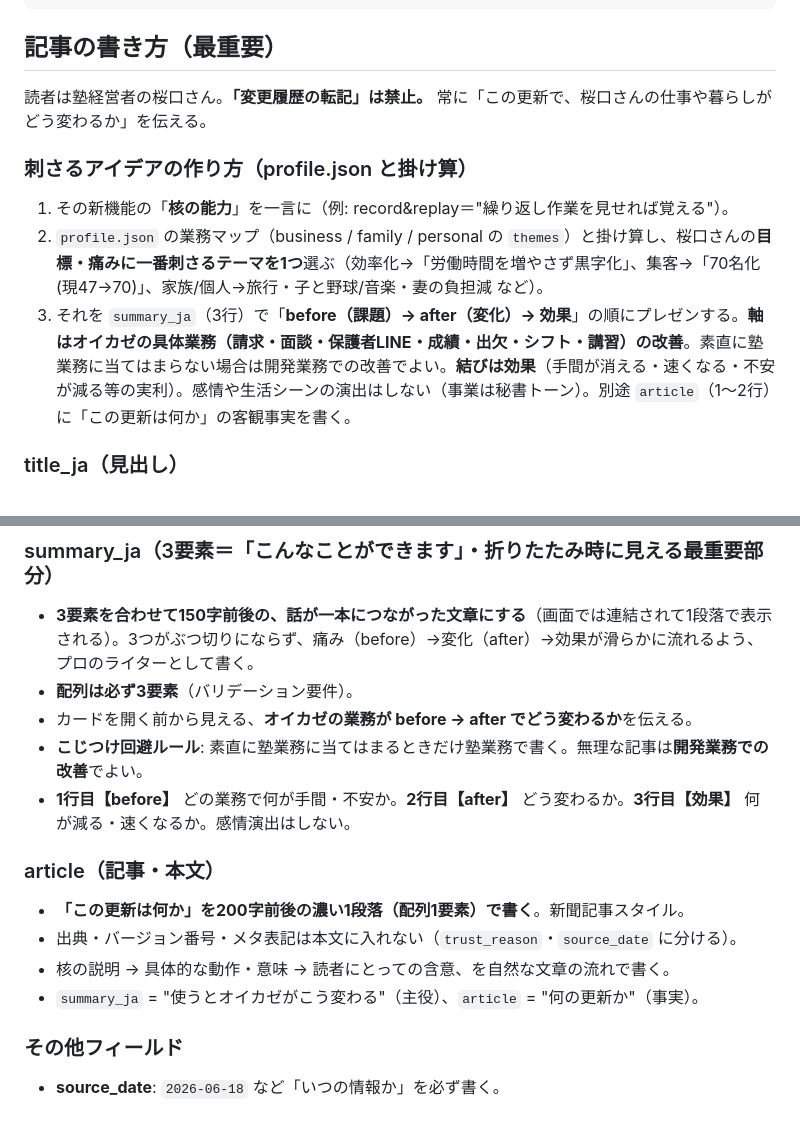
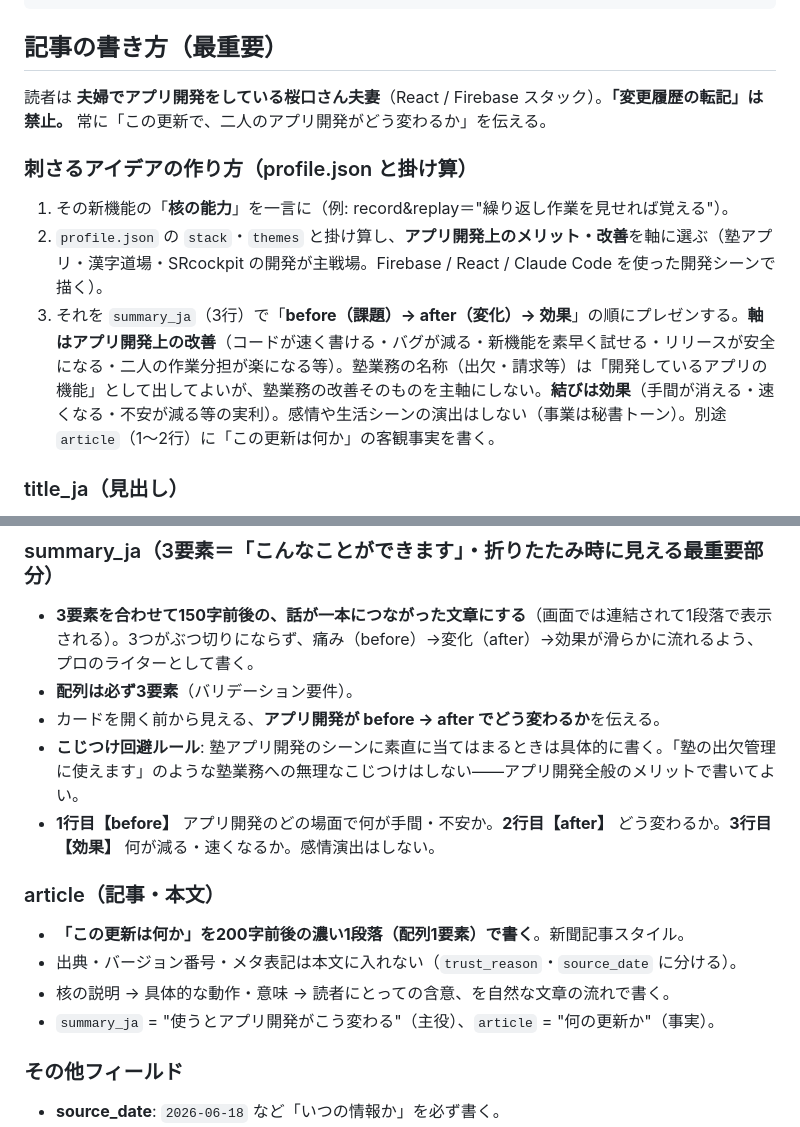
Before and after one commit to oikaze-juku/cc-daily, a Markdown page: WRITING_GUIDE.md, 2 parts joined by grey strips. Drawn GitHub-style.

Commit message:
refactor(writing): 記事の軸を「塾業務」から「アプリ開発のメリット」に変更
妻も開発環境に参加し読者が「夫婦でアプリ開発するチーム」になったため、
summary_ja・ideas の書き方を塾業務こじつけから開発者視点に転換。

- ROUTINE.md: 読者定義を「夫婦でアプリ開発している桜口さん夫妻」に更新
- WRITING_GUIDE.md:
  - 「軸はオイカゼの具体業務」→「軸はアプリ開発上の改善」に変更
  - こじつけ回避ルールを「塾業務への無理な当てはめ禁止」に明記
  - summary_ja 1行目の「どの業務で」→「アプリ開発のどの場面で」に変更
  - 「使うとオイカゼがこう変わる」→「使うとアプリ開発がこう変わる」に変更

Co-Authored-By: Claude Sonnet 4.6 <noreply@anthropic.com>

```diff
--- a/WRITING_GUIDE.md
+++ b/WRITING_GUIDE.md
@@ -32,12 +32,12 @@
 
 ## 記事の書き方（最重要）
 
-読者は塾経営者の桜口さん。**「変更履歴の転記」は禁止。** 常に「この更新で、桜口さんの仕事や暮らしがどう変わるか」を伝える。
+読者は **夫婦でアプリ開発をしている桜口さん夫妻**（React / Firebase スタック）。**「変更履歴の転記」は禁止。** 常に「この更新で、二人のアプリ開発がどう変わるか」を伝える。
 
 ### 刺さるアイデアの作り方（profile.json と掛け算）
 1. その新機能の「**核の能力**」を一言に（例: record&replay＝"繰り返し作業を見せれば覚える"）。
-2. `profile.json` の業務マップ（business / family / personal の `themes`）と掛け算し、桜口さんの**目標・痛みに一番刺さるテーマを1つ**選ぶ（効率化→「労働時間を増やさず黒字化」、集客→「70名化(現47→70)」、家族/個人→旅行・子と野球/音楽・妻の負担減 など）。
-3. それを `summary_ja`（3行）で「**before（課題）→ after（変化）→ 効果**」の順にプレゼンする。**軸はオイカゼの具体業務（請求・面談・保護者LINE・成績・出欠・シフト・講習）の改善**。素直に塾業務に当てはまらない場合は開発業務での改善でよい。**結びは効果**（手間が消える・速くなる・不安が減る等の実利）。感情や生活シーンの演出はしない（事業は秘書トーン）。別途 `article`（1〜2行）に「この更新は何か」の客観事実を書く。
+2. `profile.json` の `stack`・`themes` と掛け算し、**アプリ開発上のメリット・改善**を軸に選ぶ（塾アプリ・漢字道場・SRcockpit の開発が主戦場。Firebase / React / Claude Code を使った開発シーンで描く）。
+3. それを `summary_ja`（3行）で「**before（課題）→ after（変化）→ 効果**」の順にプレゼンする。**軸はアプリ開発上の改善**（コードが速く書ける・バグが減る・新機能を素早く試せる・リリースが安全になる・二人の作業分担が楽になる等）。塾業務の名称（出欠・請求等）は「開発しているアプリの機能」として出してよいが、塾業務の改善そのものを主軸にしない。**結びは効果**（手間が消える・速くなる・不安が減る等の実利）。感情や生活シーンの演出はしない（事業は秘書トーン）。別途 `article`（1〜2行）に「この更新は何か」の客観事実を書く。
 
 ### title_ja（見出し）
 - **バージョン番号で始めない。**「何が嬉しいか」を主語にする。
@@ -47,15 +47,15 @@
 ### summary_ja（3要素＝「こんなことができます」・折りたたみ時に見える最重要部分）
 - **3要素を合わせて150字前後の、話が一本につながった文章にする**（画面では連結されて1段落で表示される）。3つがぶつ切りにならず、痛み（before）→変化（after）→効果が滑らかに流れるよう、プロのライターとして書く。
 - **配列は必ず3要素**（バリデーション要件）。
-- カードを開く前から見える、**オイカゼの業務が before → after でどう変わるか**を伝える。
-- **こじつけ回避ルール**: 素直に塾業務に当てはまるときだけ塾業務で書く。無理な記事は**開発業務での改善**でよい。
-- **1行目【before】** どの業務で何が手間・不安か。**2行目【after】** どう変わるか。**3行目【効果】** 何が減る・速くなるか。感情演出はしない。
+- カードを開く前から見える、**アプリ開発が before → after でどう変わるか**を伝える。
+- **こじつけ回避ルール**: 塾アプリ開発のシーンに素直に当てはまるときは具体的に書く。「塾の出欠管理に使えます」のような塾業務への無理なこじつけはしない——アプリ開発全般のメリットで書いてよい。
+- **1行目【before】** アプリ開発のどの場面で何が手間・不安か。**2行目【after】** どう変わるか。**3行目【効果】** 何が減る・速くなるか。感情演出はしない。
 
 ### article（記事・本文）
 - **「この更新は何か」を200字前後の濃い1段落（配列1要素）で書く**。新聞記事スタイル。
 - 出典・バージョン番号・メタ表記は本文に入れない（`trust_reason`・`source_date` に分ける）。
 - 核の説明 → 具体的な動作・意味 → 読者にとっての含意、を自然な文章の流れで書く。
-- `summary_ja` = "使うとオイカゼがこう変わる"（主役）、`article` = "何の更新か"（事実）。
+- `summary_ja` = "使うとアプリ開発がこう変わる"（主役）、`article` = "何の更新か"（事実）。
 
 ### その他フィールド
 - **source_date**: `2026-06-18` など「いつの情報か」を必ず書く。
```
Also changed, not shown: ROUTINE.md (+1 -1 lines).
